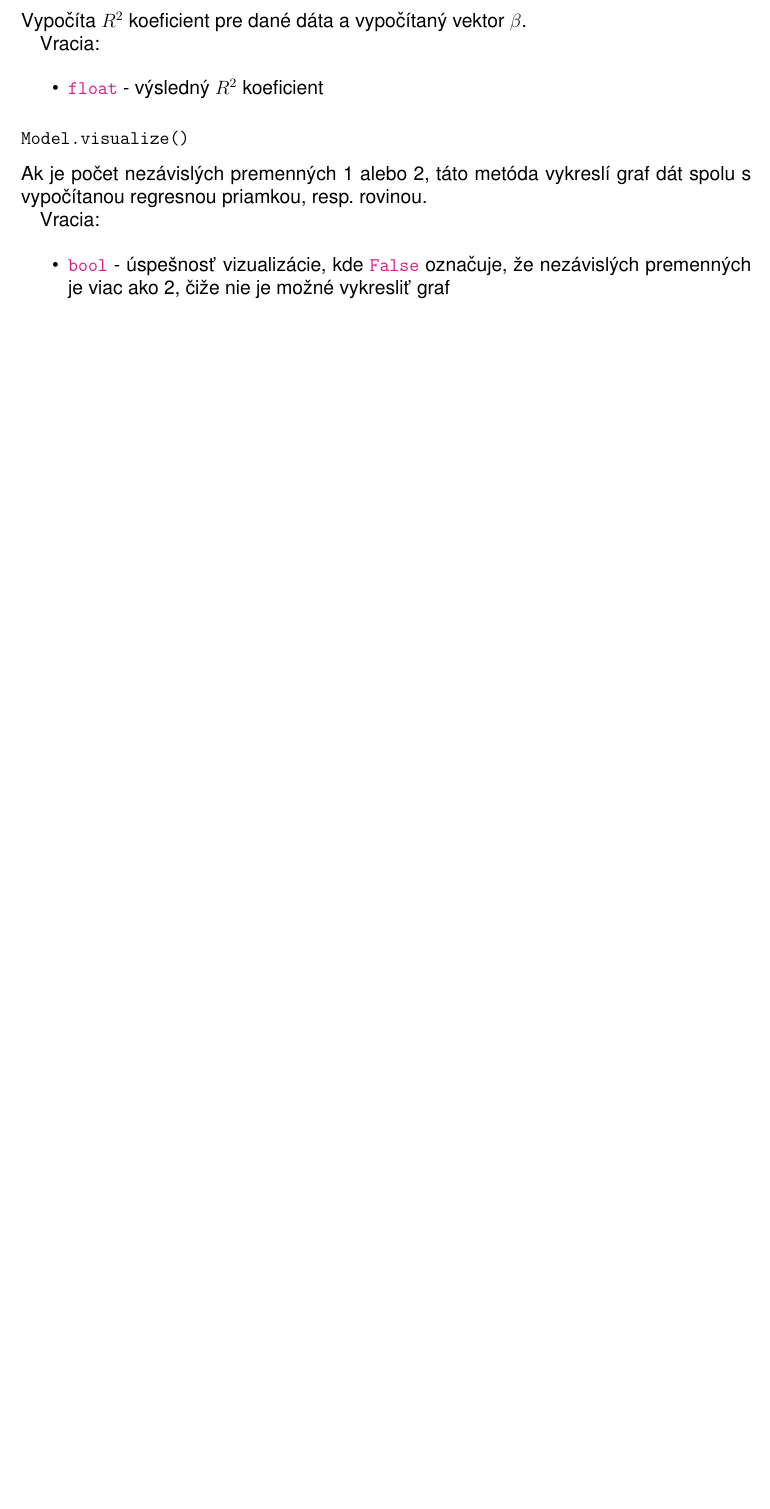
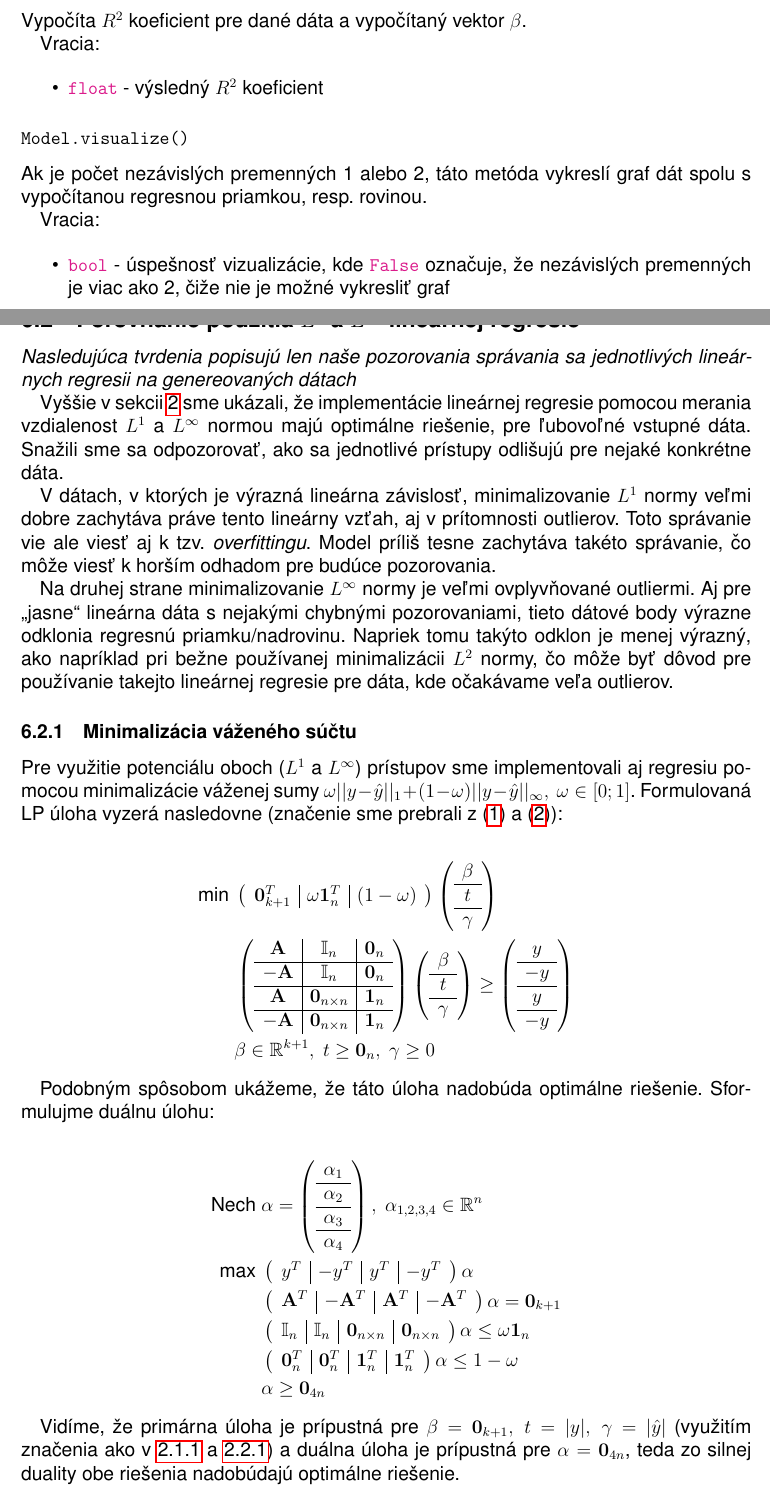
Before and after one commit to spitalskya/Linprog-A04, a LaTeX document (report/report.tex, which reads report/taskE.tex): part of page 12 of 14 before the commit and two parts of pages 12 and 13 of 16 after it, the two joined at a grey line, cut so that both start at the same text, the shorter picture padded with empty space. Compiled offline with pdfLaTeX.

Commit message:
Weighted model report

```diff
--- a/report/report.tex
+++ b/report/report.tex
@@ -8,12 +8,14 @@
 \usepackage{amsmath}
 \usepackage{amscd}
 \usepackage{amssymb}
+\usepackage{caption}
 \usepackage{csquotes}
 \usepackage{graphicx}
 \usepackage{titlesec}
 \usepackage{listings}
 \usepackage{pythonhighlight}
 \usepackage[skip=0pt]{caption}
+\usepackage{subcaption}
 \usepackage{geometry}
 \usepackage[final]{hyperref}
 \usepackage[T1]{fontenc}                % slovencina
--- a/report/taskE.tex
+++ b/report/taskE.tex
@@ -51,14 +51,121 @@ Vracia:
 	\item \pyth|bool| - úspešnosť vizualizácie, kde \pyth|False| označuje, že nezávislých premenných je viac ako 2, čiže nie je možné vykresliť graf
 \end{itemize}
 
-%\subsection{Diskusia o vhodnotosti použitia $L^1$ a $L^{\infty}$ lineárnej regresie}
-%
-%\textit{Nasledujúca krátka sekcia popisuje len naše pozorovania, tvrdenia nie sú nami matematicky dokázané}
-%
-%Vyššie v sekcii \ref{sec:A} sme ukázali, že implementácie lineárnej regresie pomocou merania vzdialenost $L^1$ a $L^{\infty}$ normou majú optimálne riešenie, pre ľubovoľné vstupné dáta. Snažili sme sa odpozorovať, ako sa jednotlivé prístupy odlišujú pre nejaké konkrétne dáta.
-%
-%V dátach, v ktorých je výrazná lineárna závislosť, minimalizovanie $L^1$ normy veľmi dobre zachytáva práve tento lineárny vzťah, aj v prítomnosti outlierov. Toto správanie vie ale viesť aj k tzv. \textit{overfittingu}. Model príliš tesne zachytáva takéto správanie, čo môže viesť k horším odhadom pre budúce pozorovania.
-%
-%Na druhej strane minimalizovanie $L^{\infty}$ normy je veľmi ovplyvňované outliermi. Aj pre \enquote{jasne} lineárna dáta s jedným chybným pozorovaním, tento bod výrazne odkloní regresnú priamku/nadrovinu. To ale zároveň spôsobuje, že z našich pozorovaní (na 2D a 3D dátach) takáto regresia celkom dobre koreluje so
-%
-%% Najznámejší spôsob počítania regresnej nadroviny je metóda najmenších štvorcov. Pri predpise $\beta = (\mathbf{X}^T\mathbf{X})^{-1}\mathbf{X}^T\mathbf{Y}$, zložitosť výpočtu má komplexitu $O(n^3)$, kde $n$ je počet pozorovaní (riadkov matice $\mathbf{X}$).
+\subsection{Porovnanie použitia $L^1$ a $L^{\infty}$ lineárnej regresie}
+
+\textit{Nasledujúca tvrdenia popisujú len naše pozorovania správania sa jednotlivých lineárnych regresii na genereovaných dátach}
+
+Vyššie v sekcii \ref{sec:A} sme ukázali, že implementácie lineárnej regresie pomocou merania vzdialenost $L^1$ a $L^{\infty}$ normou majú optimálne riešenie, pre ľubovoľné vstupné dáta. Snažili sme sa odpozorovať, ako sa jednotlivé prístupy odlišujú pre nejaké konkrétne dáta.
+
+V dátach, v ktorých je výrazná lineárna závislosť, minimalizovanie $L^1$ normy veľmi dobre zachytáva práve tento lineárny vzťah, aj v prítomnosti outlierov. Toto správanie vie ale viesť aj k tzv. \textit{overfittingu}. Model príliš tesne zachytáva takéto správanie, čo môže viesť k horším odhadom pre budúce pozorovania.
+
+Na druhej strane minimalizovanie $L^{\infty}$ normy je veľmi ovplyvňované outliermi. Aj pre \enquote{jasne} lineárna dáta s nejakými chybnými pozorovaniami, tieto dátové body výrazne odklonia regresnú priamku/nadrovinu. Napriek tomu takýto odklon je menej výrazný, ako napríklad pri bežne používanej minimalizácii $L^2$ normy, čo môže byť dôvod pre používanie takejto lineárnej regresie pre dáta, kde očakávame veľa outlierov.
+
+\subsubsection{Minimalizácia váženého súčtu}
+
+Pre využitie potenciálu oboch ($L^1$ a $L^{\infty}$) prístupov sme implementovali aj regresiu pomocou minimalizácie váženej sumy $\omega||y - \hat{y}||_1 + (1-\omega)||y - \hat{y}||_{\infty},~\omega \in [0;1]$. Formulovaná LP úloha vyzerá nasledovne (značenie sme prebrali z \eqref{P1} a \eqref{Pinf}):
+
+
+\begin{align*}
+	\text{min}~ &
+	\left(
+	\begin{array}{c|c|c}
+		\mathbf{0}_{k+1}^T & \omega\mathbf{1}_n^T & (1 - \omega)
+	\end{array}
+	\right)
+	\left(
+	\begin{array}{c}
+		\beta \\
+		\hline
+		t \\
+		\hline
+		\gamma
+	\end{array}
+	\right) \\
+	&\left(
+	\begin{array}{c|c|c}
+		\mathbf{A} & \mathbb{I}_n & \mathbf{0}_n \\
+		\hline
+		-\mathbf{A} & \mathbb{I}_n & \mathbf{0}_n \\
+		\hline
+		\mathbf{A} & \mathbf{0}_{n \times n} & \mathbf{1}_n \\
+		\hline
+		-\mathbf{A} & \mathbf{0}_{n \times n} & \mathbf{1}_n \\
+	\end{array}
+	\right)
+	\left(
+	\begin{array}{c}
+		\beta \\
+		\hline
+		t \\
+		\hline
+		\gamma
+	\end{array}
+	\right)
+	\geq
+	\left(
+	\begin{array}{c}
+		y \\
+		\hline
+		-y \\
+		\hline
+		y \\
+		\hline
+		-y
+	\end{array}
+	\right) \\
+	&\beta \in \mathbb{R}^{k+1},~t \geq \mathbf{0}_{n},~\gamma \geq 0
+\end{align*}
+
+Podobným spôsobom ukážeme, že táto úloha nadobúda optimálne riešenie. Sformulujme duálnu úlohu:
+
+\begin{align*}
+	\text{Nech}~&\alpha = \left(
+	\begin{array}{c}
+		\alpha_1 \\
+		\hline
+		\alpha_2 \\
+		\hline
+		\alpha_3 \\
+		\hline
+		\alpha_4
+	\end{array}
+	\right),~\alpha_{1,2,3,4} \in \mathbb{R}^n
+	\\
+	\text{max}~ &
+	\left(
+	\begin{array}{c|c|c|c}
+		y^T & -y^T & y^T & -y^T
+	\end{array}
+	\right)
+	\alpha \\
+	&\left(
+	\begin{array}{c|c|c|c}
+		\mathbf{A}^T & -\mathbf{A}^T & \mathbf{A}^T & -\mathbf{A}^T
+	\end{array}
+	\right)
+	\alpha
+	=
+	\mathbf{0}_{k+1} \\
+	&\left(
+	\begin{array}{c|c|c|c}
+		\mathbb{I}_n & \mathbb{I}_n & \mathbf{0}_{n \times n} & \mathbf{0}_{n \times n}
+	\end{array}
+	\right)
+	\alpha
+	\leq
+	\omega \mathbf{1}_{n} \\
+	&\left(
+	\begin{array}{c|c|c|c}
+		\mathbf{0}_n^T & \mathbf{0}_n^T & \mathbf{1}_{n}^T & \mathbf{1}_{n}^T
+	\end{array}
+	\right)
+	\alpha
+	\leq
+	1-\omega\\
+	&\alpha \geq \mathbf{0}_{4n}
+\end{align*}
+
+Vidíme, že primárna úloha je prípustná pre $\beta = \mathbf{0}_{k+1},~t=|y|,~\gamma=|\hat{y}|$ (využitím značenia ako v \ref{sec:1Optim} a \ref{sec:InfOptim}) a duálna úloha je prípustná pre $\alpha = \mathbf{0}_{4n}$, teda zo silnej duality obe riešenia nadobúdajú optimálne riešenie.
+
+\newpage
```
Also changed, not shown: report/taskA.tex (+2 -2 lines), report/taskB.tex (+1 -1 lines), models/behavior/L1_linear_with_outlier.png (added), models/behavior/LInf_linear_with_outlier.png (added), models/behavior/all_three_random.png (added), models/behavior/linear_with_outlier.png (deleted), models/behavior/random_with_colinear.png (deleted), models/behavior/weighted_linear_with_outlier.png (added), report/figs/L1_linear_with_outlier.png (added), report/figs/LInf_linear_with_outlier.png (added), report/figs/all_three_random.png (added), report/figs/task_b_plot.png (renamed from report/task_b_plot.png), report/figs/weighted_linear_with_outlier.png (added), report/report.pdf, 1 more files, 2 other files.
